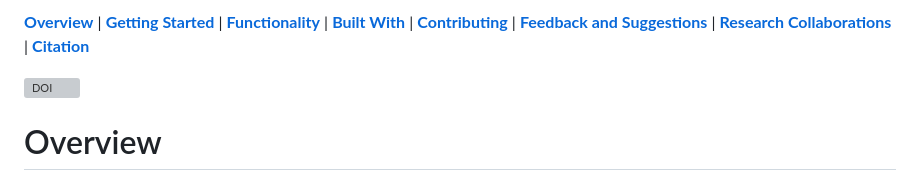
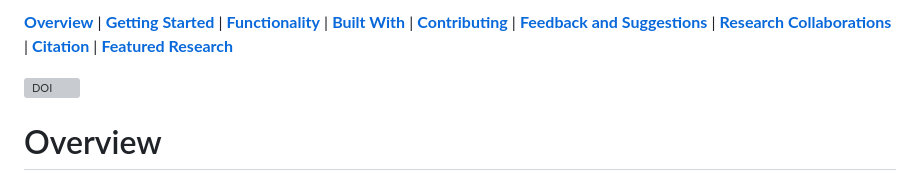
Before and after one commit to theartofhci/WebPerceptor, a Markdown page: README.md, the part around one of its changes. Rendered like a GitHub page; grey boxes are pictures that could not be loaded.

```diff
--- a/README.md
+++ b/README.md
@@ -1,4 +1,4 @@
-[**Overview**](#Overview) | [**Getting Started**](#Getting-Started) | [**Functionality**](#Functionality) | [**Built With**](#Built-With) | [**Contributing**](#Contributing) | [**Feedback and Suggestions**](#Feedback-and-Suggestions) | [**Research Collaborations**](#Research-Collaborations) | [**Citation**](#Citation)
+[**Overview**](#Overview) | [**Getting Started**](#Getting-Started) | [**Functionality**](#Functionality) | [**Built With**](#Built-With) | [**Contributing**](#Contributing) | [**Feedback and Suggestions**](#Feedback-and-Suggestions) | [**Research Collaborations**](#Research-Collaborations) | [**Citation**](#Citation) | [**Featured Research**](#Featured-Research)
 
 [![DOI](https://zenodo.org/badge/DOI/10.5281/zenodo.18724545.svg)](https://doi.org/10.5281/zenodo.18724545)
 
```
Also changed, not shown: other parts of README.md (+1 -1 lines).
